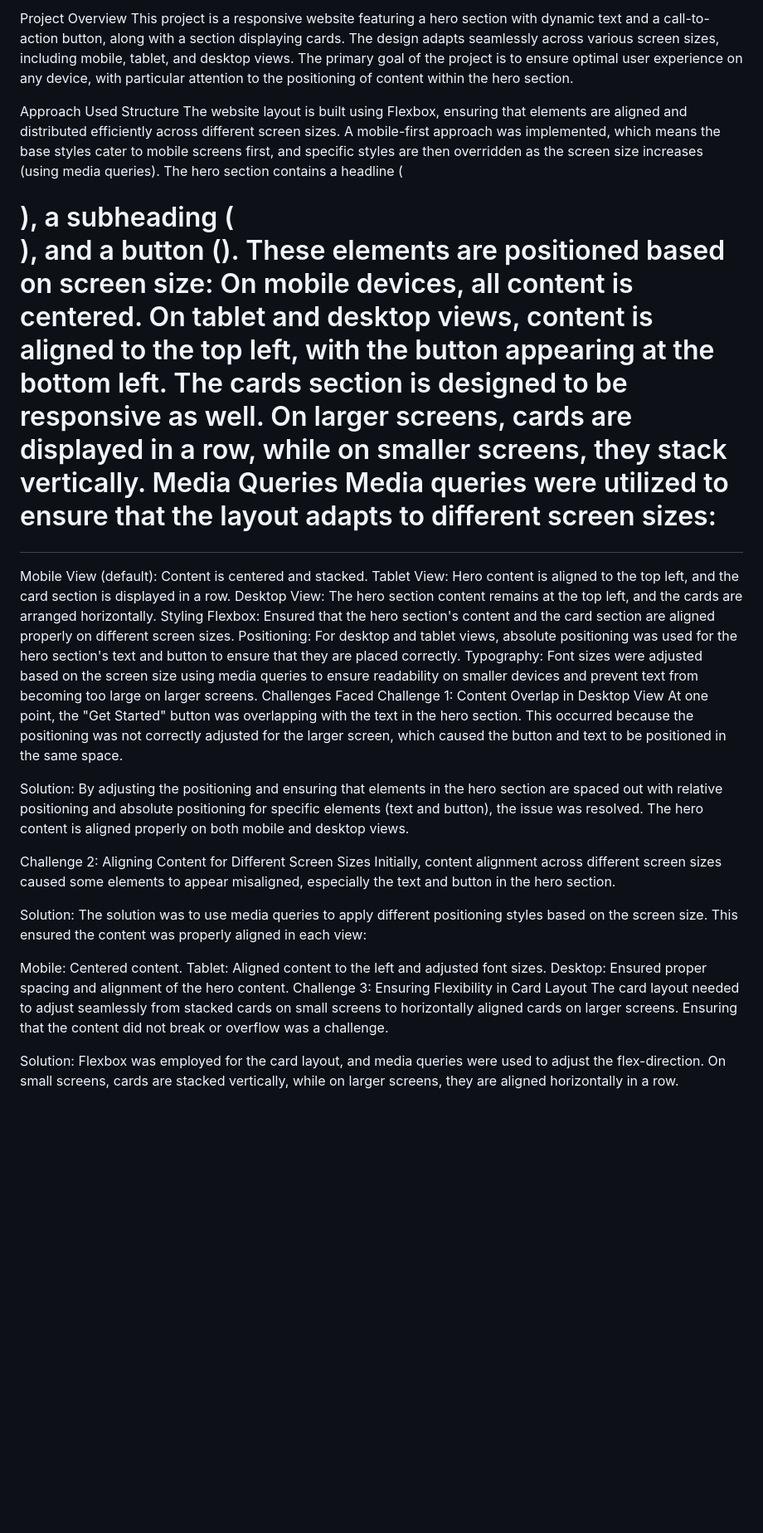
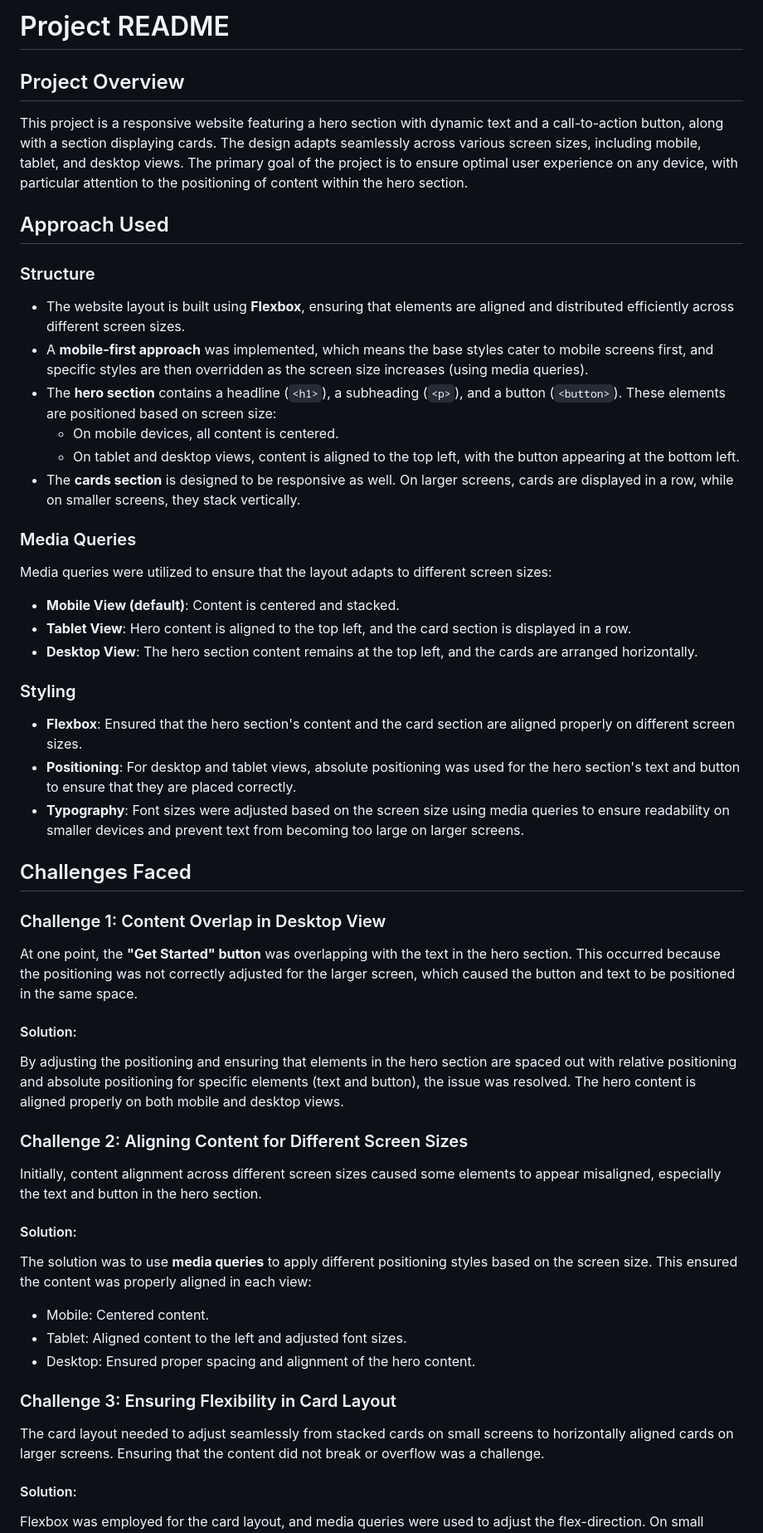
Before and after one commit to souvikotaku/newlandingpage, a Markdown page: README.md, the part around one of its changes. Shown at 83% size. Rendered like a GitHub page; blank space fills up the shorter version.

```diff
--- a/README.md
+++ b/README.md
@@ -1,43 +1,56 @@
-Project Overview
+# Project README
+
+## Project Overview
+
 This project is a responsive website featuring a hero section with dynamic text and a call-to-action button, along with a section displaying cards. The design adapts seamlessly across various screen sizes, including mobile, tablet, and desktop views. The primary goal of the project is to ensure optimal user experience on any device, with particular attention to the positioning of content within the hero section.
 
-Approach Used
-Structure
-The website layout is built using Flexbox, ensuring that elements are aligned and distributed efficiently across different screen sizes.
-A mobile-first approach was implemented, which means the base styles cater to mobile screens first, and specific styles are then overridden as the screen size increases (using media queries).
-The hero section contains a headline (<h1>), a subheading (<p>), and a button (<button>). These elements are positioned based on screen size:
-On mobile devices, all content is centered.
-On tablet and desktop views, content is aligned to the top left, with the button appearing at the bottom left.
-The cards section is designed to be responsive as well. On larger screens, cards are displayed in a row, while on smaller screens, they stack vertically.
-Media Queries
+## Approach Used
+
+### Structure
+
+- The website layout is built using **Flexbox**, ensuring that elements are aligned and distributed efficiently across different screen sizes.
+- A **mobile-first approach** was implemented, which means the base styles cater to mobile screens first, and specific styles are then overridden as the screen size increases (using media queries).
+- The **hero section** contains a headline (`<h1>`), a subheading (`<p>`), and a button (`<button>`). These elements are positioned based on screen size:
+  - On mobile devices, all content is centered.
+  - On tablet and desktop views, content is aligned to the top left, with the button appearing at the bottom left.
+- The **cards section** is designed to be responsive as well. On larger screens, cards are displayed in a row, while on smaller screens, they stack vertically.
+
+### Media Queries
+
 Media queries were utilized to ensure that the layout adapts to different screen sizes:
+- **Mobile View (default)**: Content is centered and stacked.
+- **Tablet View**: Hero content is aligned to the top left, and the card section is displayed in a row.
+- **Desktop View**: The hero section content remains at the top left, and the cards are arranged horizontally.
 
-Mobile View (default): Content is centered and stacked.
-Tablet View: Hero content is aligned to the top left, and the card section is displayed in a row.
-Desktop View: The hero section content remains at the top left, and the cards are arranged horizontally.
-Styling
-Flexbox: Ensured that the hero section's content and the card section are aligned properly on different screen sizes.
-Positioning: For desktop and tablet views, absolute positioning was used for the hero section's text and button to ensure that they are placed correctly.
-Typography: Font sizes were adjusted based on the screen size using media queries to ensure readability on smaller devices and prevent text from becoming too large on larger screens.
-Challenges Faced
-Challenge 1: Content Overlap in Desktop View
-At one point, the "Get Started" button was overlapping with the text in the hero section. This occurred because the positioning was not correctly adjusted for the larger screen, which caused the button and text to be positioned in the same space.
+### Styling
 
-Solution:
+- **Flexbox**: Ensured that the hero section's content and the card section are aligned properly on different screen sizes.
+- **Positioning**: For desktop and tablet views, absolute positioning was used for the hero section's text and button to ensure that they are placed correctly.
+- **Typography**: Font sizes were adjusted based on the screen size using media queries to ensure readability on smaller devices and prevent text from becoming too large on larger screens.
+
+## Challenges Faced
+
+### Challenge 1: Content Overlap in Desktop View
+
+At one point, the **"Get Started" button** was overlapping with the text in the hero section. This occurred because the positioning was not correctly adjusted for the larger screen, which caused the button and text to be positioned in the same space.
+
+#### Solution:
 By adjusting the positioning and ensuring that elements in the hero section are spaced out with relative positioning and absolute positioning for specific elements (text and button), the issue was resolved. The hero content is aligned properly on both mobile and desktop views.
 
-Challenge 2: Aligning Content for Different Screen Sizes
+### Challenge 2: Aligning Content for Different Screen Sizes
+
 Initially, content alignment across different screen sizes caused some elements to appear misaligned, especially the text and button in the hero section.
 
-Solution:
-The solution was to use media queries to apply different positioning styles based on the screen size. This ensured the content was properly aligned in each view:
+#### Solution:
+The solution was to use **media queries** to apply different positioning styles based on the screen size. This ensured the content was properly aligned in each view:
+- Mobile: Centered content.
+- Tablet: Aligned content to the left and adjusted font sizes.
+- Desktop: Ensured proper spacing and alignment of the hero content.
 
-Mobile: Centered content.
-Tablet: Aligned content to the left and adjusted font sizes.
-Desktop: Ensured proper spacing and alignment of the hero content.
-Challenge 3: Ensuring Flexibility in Card Layout
+### Challenge 3: Ensuring Flexibility in Card Layout
+
 The card layout needed to adjust seamlessly from stacked cards on small screens to horizontally aligned cards on larger screens. Ensuring that the content did not break or overflow was a challenge.
 
-Solution:
+#### Solution:
 Flexbox was employed for the card layout, and media queries were used to adjust the flex-direction. On small screens, cards are stacked vertically, while on larger screens, they are aligned horizontally in a row.
 
```
Also changed, not shown: other parts of README.md (+2 -1 lines).
